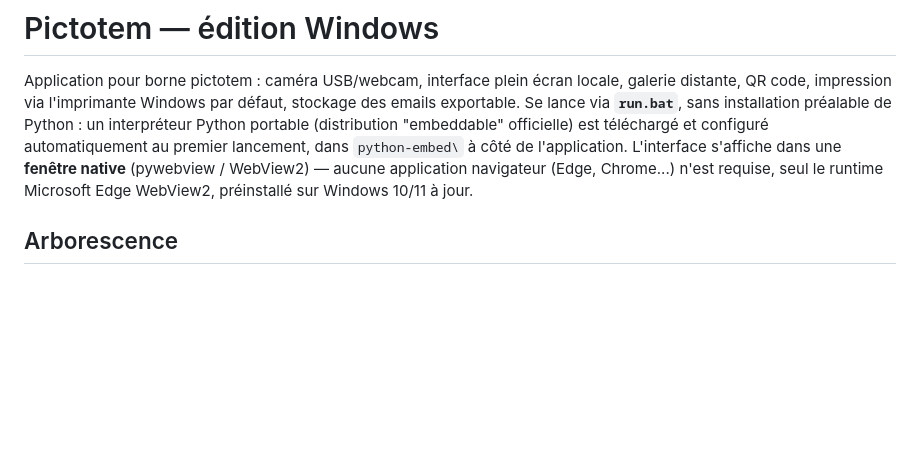
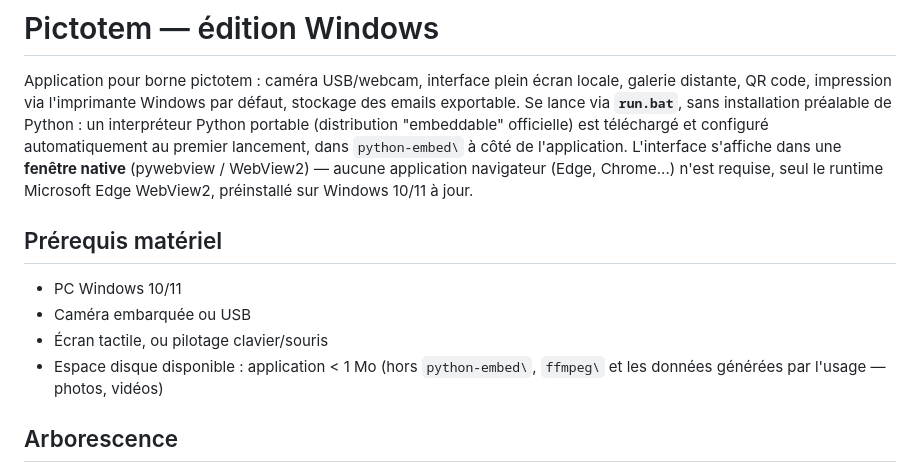
Before and after one commit to Pictotem/pictotem, a Markdown page: README.md, the part around the change. GitHub-like rendering; blank space fills up the shorter version.

Commit message:
README: ajout prerequis materiel

```diff
--- a/README.md
+++ b/README.md
@@ -1,6 +1,12 @@
 # Pictotem — édition Windows
 
 Application pour borne pictotem : caméra USB/webcam, interface plein écran locale, galerie distante, QR code, impression via l'imprimante Windows par défaut, stockage des emails exportable. Se lance via **`run.bat`**, sans installation préalable de Python : un interpréteur Python portable (distribution "embeddable" officielle) est téléchargé et configuré automatiquement au premier lancement, dans `python-embed\` à côté de l'application. L'interface s'affiche dans une **fenêtre native** (pywebview / WebView2) — aucune application navigateur (Edge, Chrome...) n'est requise, seul le runtime Microsoft Edge WebView2, préinstallé sur Windows 10/11 à jour.
+
+## Prérequis matériel
+- PC Windows 10/11
+- Caméra embarquée ou USB
+- Écran tactile, ou pilotage clavier/souris
+- Espace disque disponible : application < 1 Mo (hors `python-embed\`, `ffmpeg\` et les données générées par l'usage — photos, vidéos)
 
 ## Arborescence
 - `run.bat` : point d'entrée, à double-cliquer
```
